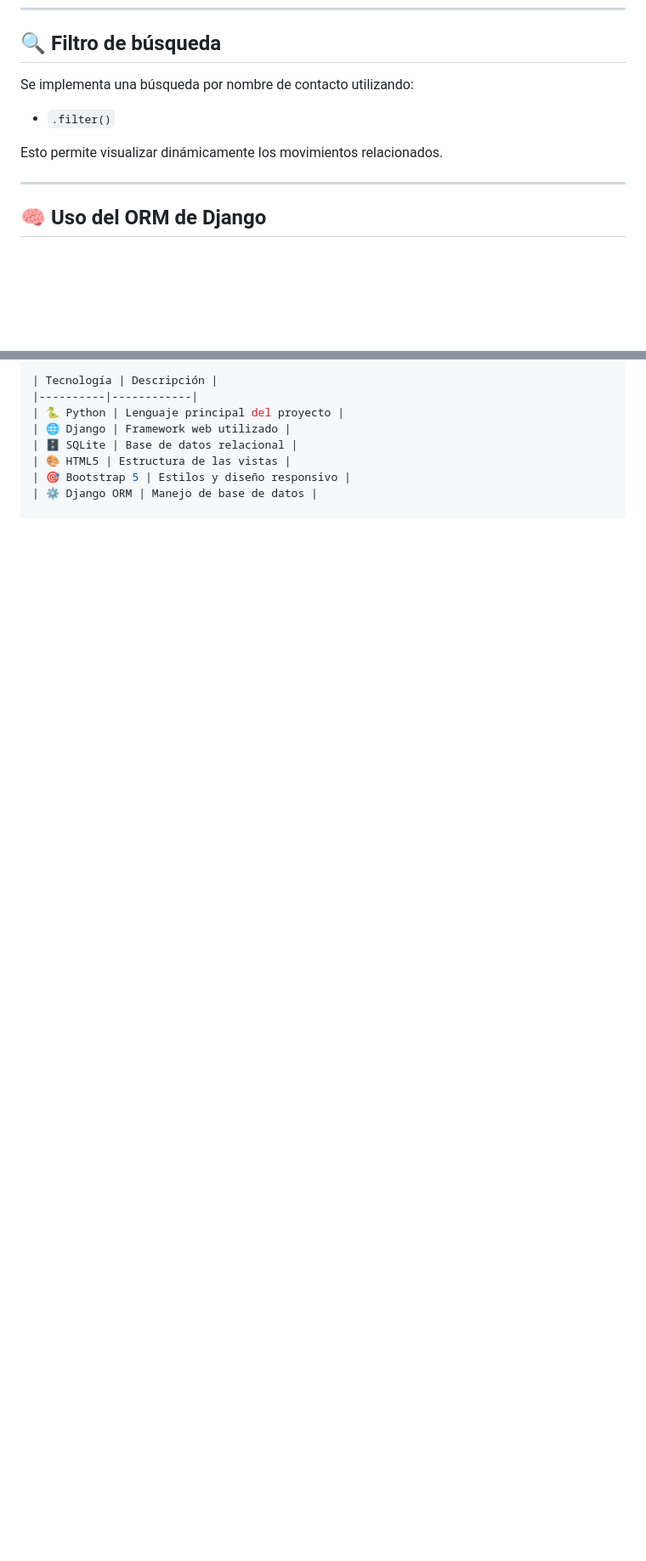
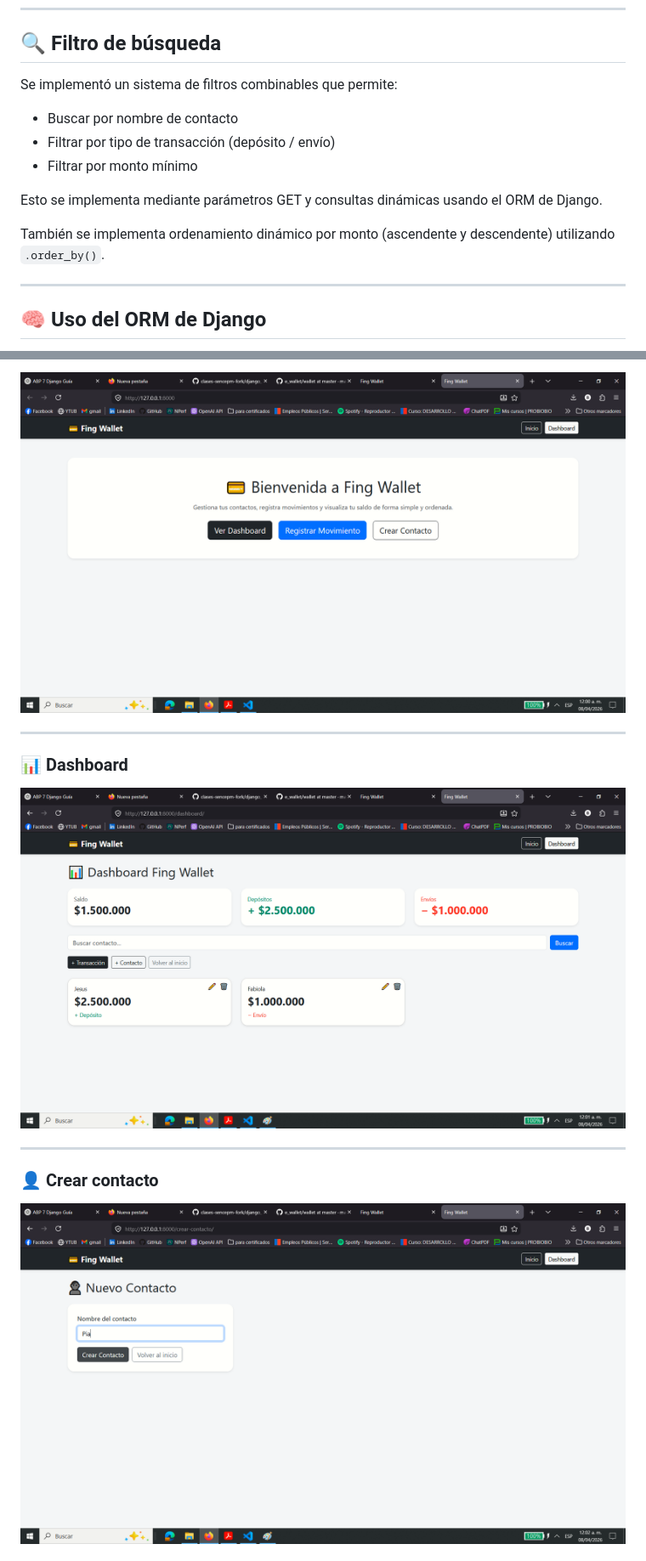
Before and after one commit to BelZambrano/fing-wallet-django, a Markdown page: readme.md, 2 parts joined by grey strips. Shown: that part at 85% size. GitHub-like rendering; pictures changed too: screenshots/crear_contacto.png (added), screenshots/dashboard.png (added), screenshots/inicio.png (added); blank space fills up the shorter version.

Commit message:
Entrega final Fing Wallet - CRUD, filtros, orden, README completo

```diff
--- a/readme.md
+++ b/readme.md
@@ -98,11 +98,15 @@ Esto evita inconsistencias y asegura que el saldo siempre refleje el estado real
 
 ## 🔍 Filtro de búsqueda
 
-Se implementa una búsqueda por nombre de contacto utilizando:
+Se implementó un sistema de filtros combinables que permite:
 
-- `.filter()`
+- Buscar por nombre de contacto
+- Filtrar por tipo de transacción (depósito / envío)
+- Filtrar por monto mínimo
 
-Esto permite visualizar dinámicamente los movimientos relacionados.
+Esto se implementa mediante parámetros GET y consultas dinámicas usando el ORM de Django.
+
+También se implementa ordenamiento dinámico por monto (ascendente y descendente) utilizando `.order_by()`.
 
 ---
 
@@ -262,9 +348,15 @@ http://127.0.0.1:8000/
 
-| Tecnología | Descripción |
-|----------|------------|
-| 🐍 Python | Lenguaje principal del proyecto |
-| 🌐 Django | Framework web utilizado |
-| 🗄️ SQLite | Base de datos relacional |
-| 🎨 HTML5 | Estructura de las vistas |
-| 🎯 Bootstrap 5 | Estilos y diseño responsivo |
-| ⚙️ Django ORM | Manejo de base de datos |
+![Inicio](screenshots/inicio.png)
+
+---
+
+### 📊 Dashboard
+
+![Dashboard](screenshots/dashboard.png)
+
+---
+
+### 👤 Crear contacto
+
+![Crear contacto](screenshots/crear_contacto.png)
+
```
Also changed, not shown: other parts of readme.md (+109 -4 lines), screenshots/crear_movimiento.png (added), screenshots/filtro_nombre.png (added), screenshots/filtro_tipo_ordenado.png (added).
